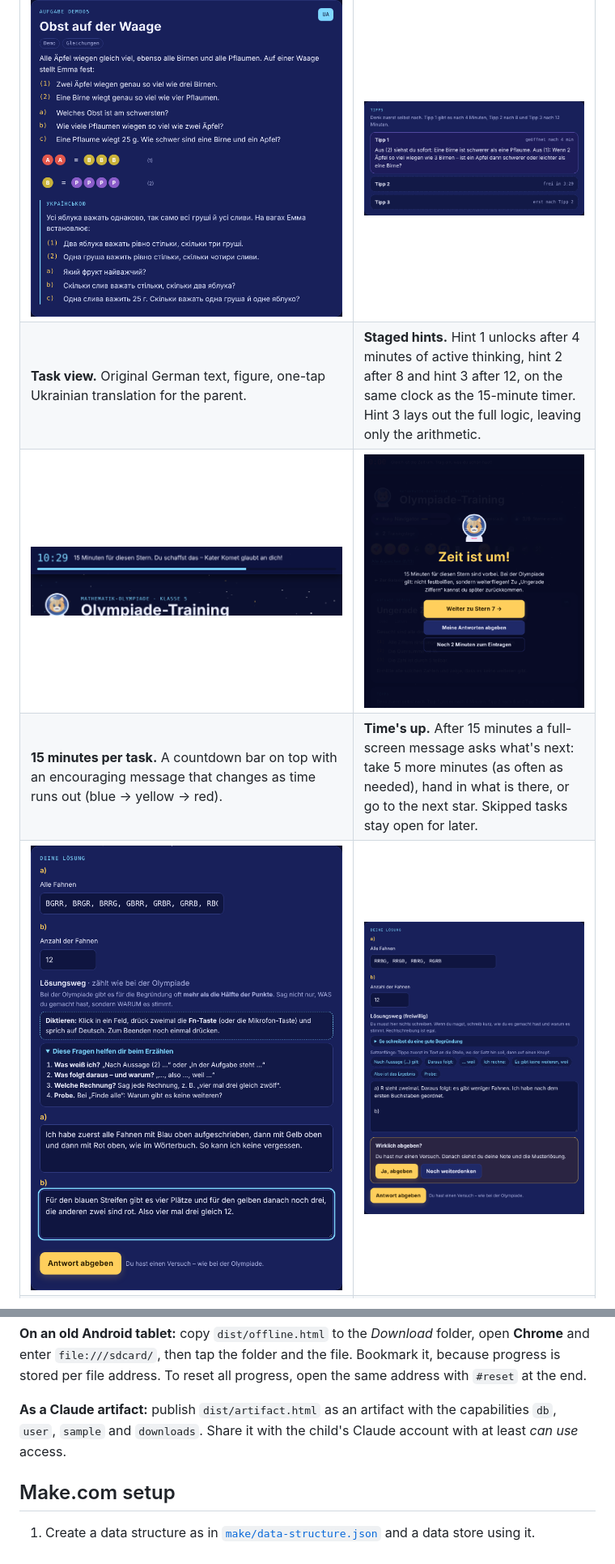
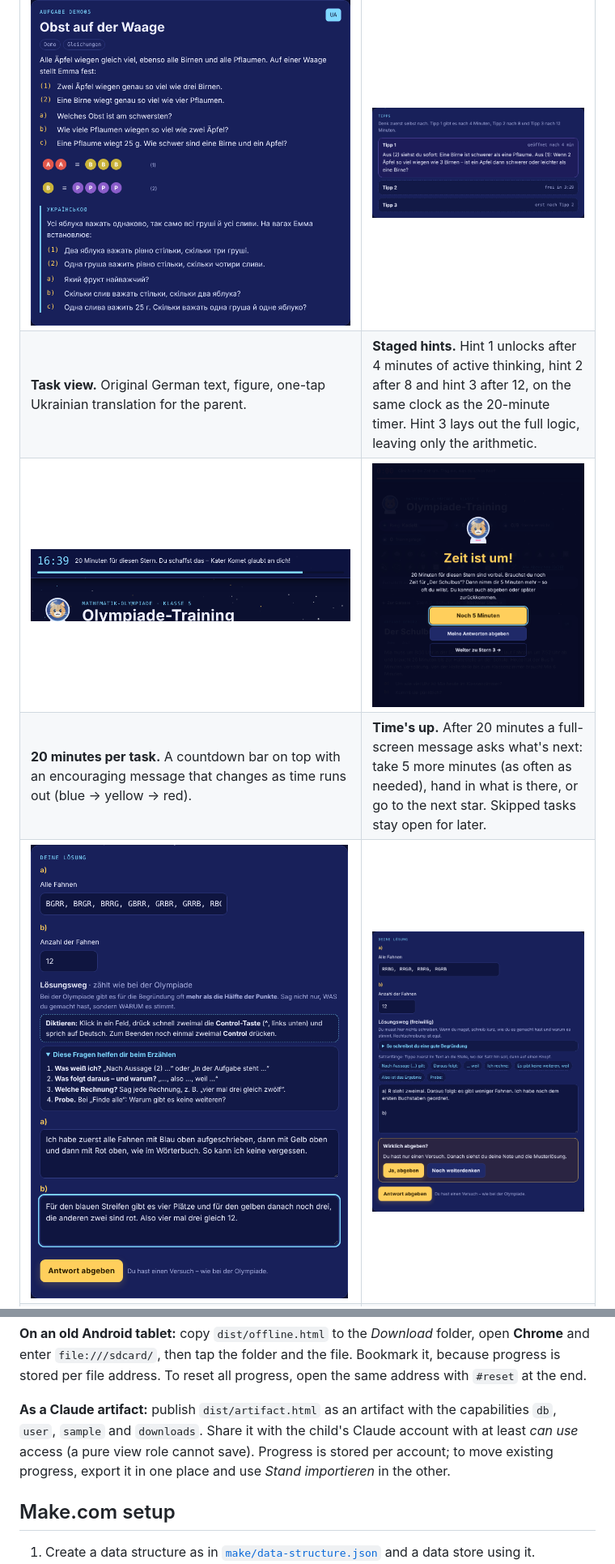
Before and after one commit to dariiasichynska/olympiade-training, a Markdown page: README.md, 2 parts joined by grey strips. Shown at 81% size. Drawn GitHub-style; pictures changed too: docs/screenshots/dictation.png, docs/screenshots/time-up.png, docs/screenshots/timer.png.

```diff
--- a/README.md
+++ b/README.md
@@ -25,7 +26,7 @@ A fifth-grader in Berlin was preparing for the German *Mathematik-Olympiade*. Th
 | | |
 |---|---|
 | ![Task with figure and translation](docs/screenshots/task.png) | ![Staged hints with timer](docs/screenshots/hints.png) |
-| **Task view.** Original German text, figure, one-tap Ukrainian translation for the parent. | **Staged hints.** Hint 1 unlocks after 4 minutes of active thinking, hint 2 after 8 and hint 3 after 12, on the same clock as the 15-minute timer. Hint 3 lays out the full logic, leaving only the arithmetic. |
-| ![15-minute timer](docs/screenshots/timer.png) | ![Time's up screen](docs/screenshots/time-up.png) |
-| **15 minutes per task.** A countdown bar on top with an encouraging message that changes as time runs out (blue → yellow → red). | **Time's up.** After 15 minutes a full-screen message asks what's next: take 5 more minutes (as often as needed), hand in what is there, or go to the next star. Skipped tasks stay open for later. |
+| **Task view.** Original German text, figure, one-tap Ukrainian translation for the parent. | **Staged hints.** Hint 1 unlocks after 4 minutes of active thinking, hint 2 after 8 and hint 3 after 12, on the same clock as the 20-minute timer. Hint 3 lays out the full logic, leaving only the arithmetic. |
+| ![20-minute timer](docs/screenshots/timer.png) | ![Time's up screen](docs/screenshots/time-up.png) |
+| **20 minutes per task.** A countdown bar on top with an encouraging message that changes as time runs out (blue → yellow → red). | **Time's up.** After 20 minutes a full-screen message asks what's next: take 5 more minutes (as often as needed), hand in what is there, or go to the next star. Skipped tasks stay open for later. |
 | ![Dictated reasoning, one field per part](docs/screenshots/dictation.png) | ![Optional reasoning with sentence starters](docs/screenshots/reasoning-helper.png) |
@@ -121,7 +126,7 @@ UPLOAD_URL="https://hook.eu1.make.com/…" DEVICE_ID="tablet-1" npm run build
 
 **On an old Android tablet:** copy `dist/offline.html` to the *Download* folder, open **Chrome** and enter `file:///sdcard/`, then tap the folder and the file. Bookmark it, because progress is stored per file address. To reset all progress, open the same address with `#reset` at the end.
 
-**As a Claude artifact:** publish `dist/artifact.html` as an artifact with the capabilities `db`, `user`, `sample` and `downloads`. Share it with the child's Claude account with at least *can use* access.
+**As a Claude artifact:** publish `dist/artifact.html` as an artifact with the capabilities `db`, `user`, `sample` and `downloads`. Share it with the child's Claude account with at least *can use* access (a pure view role cannot save). Progress is stored per account; to move existing progress, export it in one place and use *Stand importieren* in the other.
 
 ## Make.com setup
 
```
Also changed, not shown: other parts of README.md (+27 -13 lines), docs/screenshots/map.png, docs/screenshots/retry.png (added), 10 other files.
